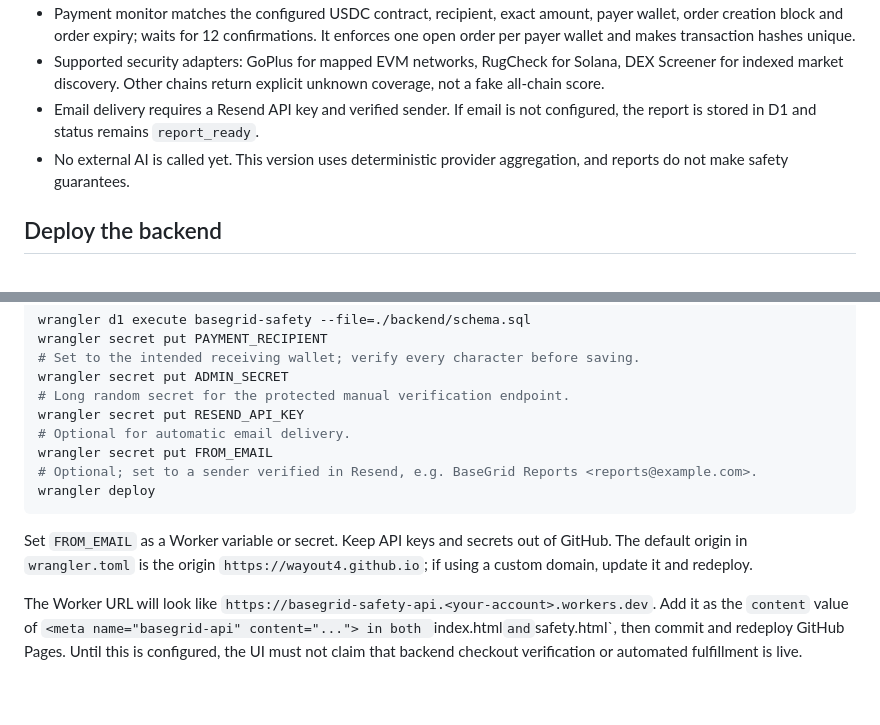
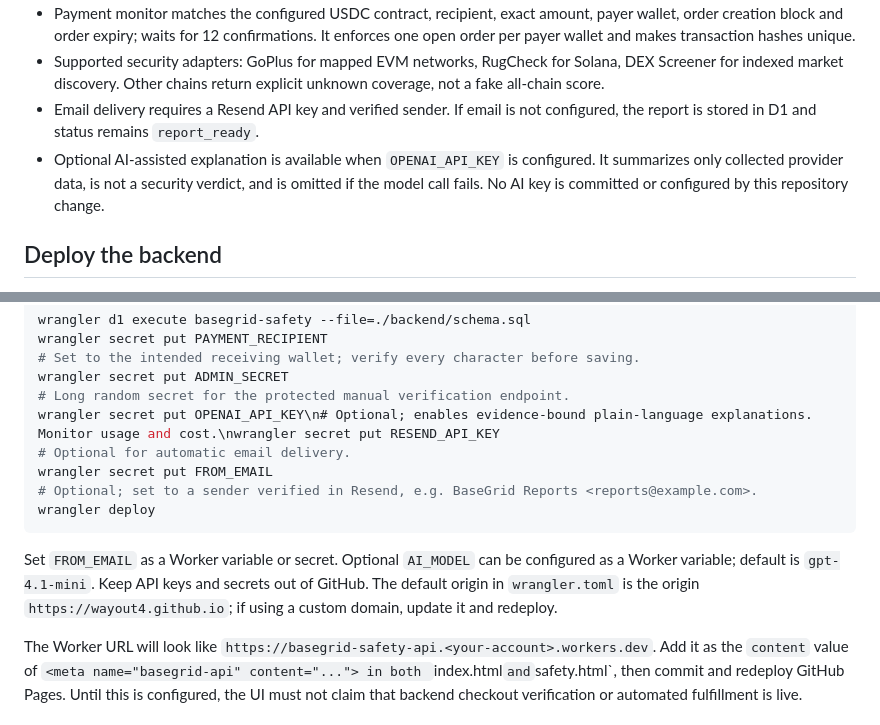
Before and after one commit to wayout4/BaseScan25, a Markdown page: backend/README.md, 2 parts joined by grey strips. GitHub-like rendering; blank space fills up the shorter version.

Commit message:
Document optional AI summary layer and required key setup

````diff
--- a/backend/README.md
+++ b/backend/README.md
@@ -10,7 +10,7 @@ Cloudflare Workers + D1 backend for multi-chain research orders, Base USDC payme
 - Payment monitor matches the configured USDC contract, recipient, exact amount, payer wallet, order creation block and order expiry; waits for 12 confirmations. It enforces one open order per payer wallet and makes transaction hashes unique.
 - Supported security adapters: GoPlus for mapped EVM networks, RugCheck for Solana, DEX Screener for indexed market discovery. Other chains return explicit unknown coverage, not a fake all-chain score.
 - Email delivery requires a Resend API key and verified sender. If email is not configured, the report is stored in D1 and status remains `report_ready`.
-- No external AI is called yet. This version uses deterministic provider aggregation, and reports do not make safety guarantees.
+- Optional AI-assisted explanation is available when `OPENAI_API_KEY` is configured. It summarizes only collected provider data, is not a security verdict, and is omitted if the model call fails. No AI key is committed or configured by this repository change.
 
 ## Deploy the backend
 
@@ -30,14 +30,14 @@ wrangler secret put PAYMENT_RECIPIENT
 # Set to the intended receiving wallet; verify every character before saving.
 wrangler secret put ADMIN_SECRET
 # Long random secret for the protected manual verification endpoint.
-wrangler secret put RESEND_API_KEY
+wrangler secret put OPENAI_API_KEY\n# Optional; enables evidence-bound plain-language explanations. Monitor usage and cost.\nwrangler secret put RESEND_API_KEY
 # Optional for automatic email delivery.
 wrangler secret put FROM_EMAIL
 # Optional; set to a sender verified in Resend, e.g. BaseGrid Reports <reports@example.com>.
 wrangler deploy
 ```
 
-Set `FROM_EMAIL` as a Worker variable or secret. Keep API keys and secrets out of GitHub. The default origin in `wrangler.toml` is the origin `https://wayout4.github.io`; if using a custom domain, update it and redeploy.
+Set `FROM_EMAIL` as a Worker variable or secret. Optional `AI_MODEL` can be configured as a Worker variable; default is `gpt-4.1-mini`. Keep API keys and secrets out of GitHub. The default origin in `wrangler.toml` is the origin `https://wayout4.github.io`; if using a custom domain, update it and redeploy.
 
 The Worker URL will look like `https://basegrid-safety-api.<your-account>.workers.dev`. Add it as the `content` value of `<meta name="basegrid-api" content="..."> in both `index.html` and `safety.html`, then commit and redeploy GitHub Pages. Until this is configured, the UI must not claim that backend checkout verification or automated fulfillment is live.
 
````
